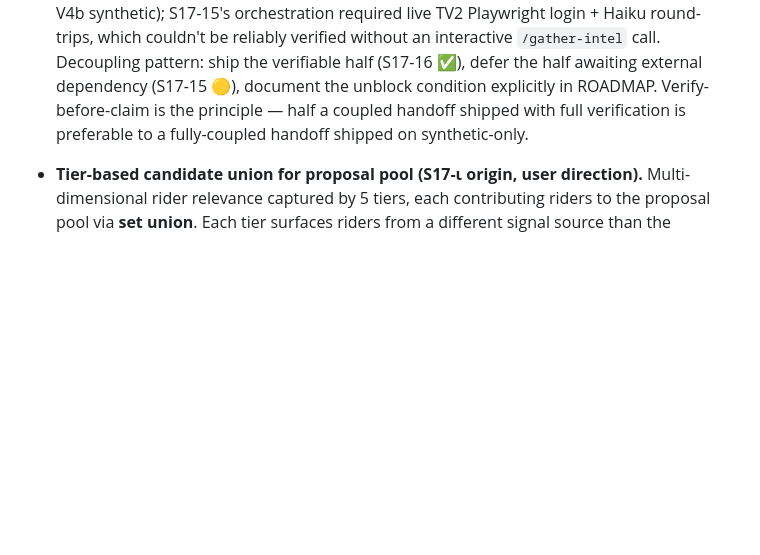
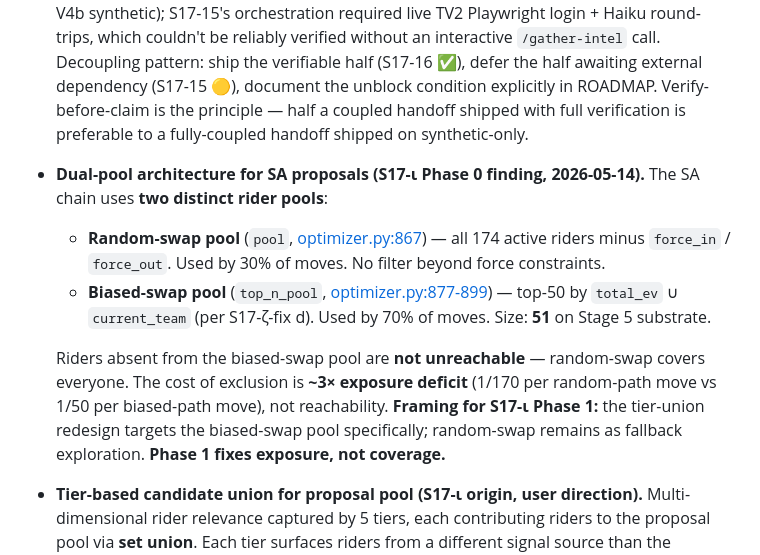
Before and after one commit to lstol/Holdet-v3, a Markdown page: CLAUDE_SESSION.md, the part around the change. GitHub-like rendering; blank space fills up the shorter version.

```diff
--- a/CLAUDE_SESSION.md
+++ b/CLAUDE_SESSION.md
@@ -88,6 +88,11 @@ Commits are typically split: Part 0 alone (roadmap), then Part 1 alone (the work
 - **V4a — same-handoff regression check (not cross-handoff anchor).** Capture optimizer output for a target stage **before** any code change in the current handoff session, apply the change, re-run with the same inputs, verify bit-identical match. Cross-handoff numerical comparisons are fragile because intel JSONs, odds, standings, and holdet snapshots can be modified between handoffs via legitimate dashboard activity — the documented S17-26 / S17-15 / S17-16 numerical baselines (`1,754,129` / `1,740,525` etc.) drifted quickly across S17-15/α/β/γ verifications. Same-handoff pre/post is the reliable shape: pre-deploy snapshot → apply change → post-deploy snapshot → diff. If the change is read-only or doesn't touch optimizer code, V4a is satisfied by construction (note the absence of optimizer-path edits in the commit body). **Origin:** S17-16 verification originated V4a as an absolute-number check; cross-handoff drift across S17-15/α/β surfaced the fragility; S17-γ reformulated.
 - **V4b synthetic-intel injection — diagnostic template for intel-consumer verification.** Hand-craft a structured intel dict and inject it through the optimizer pipeline — write the synthetic intel to `stage_N_intel.json`, or invoke the consumer function directly from a test harness — **without running server / scraper / Haiku**. Gives deterministic, fast verification of consumption logic (multiplier lookup, renormalisation invariant, EV shifts) in seconds rather than minutes. Pattern generalises to any structured-data consumer where the producer is expensive or non-deterministic to invoke. **Current applicability post-S17-γ:** consumer is `build_probabilities` (current stage); the future tier-multiplier consumer in S17-INTEL Phase 3 is the next intended target for this pattern. Forward path no longer has an intel consumer to test (S17-γ revert). **Origin:** S17-16 V4b proved `INTEL_MULT` lookup + total-mass-preservation invariant + forward-prob shifts matching multiplier table.
 - **Coupled handoffs may decouple when one half has verifiable scope and the other depends on external dependencies.** S17-15/16 was coupled but split during execution: S17-16's consumer was verifiable in-session via synthetic intel injection (V4a slider-only + V4b synthetic); S17-15's orchestration required live TV2 Playwright login + Haiku round-trips, which couldn't be reliably verified without an interactive `/gather-intel` call. Decoupling pattern: ship the verifiable half (S17-16 ✅), defer the half awaiting external dependency (S17-15 🟡), document the unblock condition explicitly in ROADMAP. Verify-before-claim is the principle — half a coupled handoff shipped with full verification is preferable to a fully-coupled handoff shipped on synthetic-only.
+- **Dual-pool architecture for SA proposals (S17-ι Phase 0 finding, 2026-05-14).** The SA chain uses **two distinct rider pools**:
+  - **Random-swap pool** (`pool`, [optimizer.py:867](claude/engine/optimizer.py:867)) — all 174 active riders minus `force_in` / `force_out`. Used by 30% of moves. No filter beyond force constraints.
+  - **Biased-swap pool** (`top_n_pool`, [optimizer.py:877-899](claude/engine/optimizer.py:877)) — top-50 by `total_ev` ∪ `current_team` (per S17-ζ-fix d). Used by 70% of moves. Size: **51** on Stage 5 substrate.
+
+  Riders absent from the biased-swap pool are **not unreachable** — random-swap covers everyone. The cost of exclusion is **~3× exposure deficit** (1/170 per random-path move vs 1/50 per biased-path move), not reachability. **Framing for S17-ι Phase 1:** the tier-union redesign targets the biased-swap pool specifically; random-swap remains as fallback exploration. **Phase 1 fixes exposure, not coverage.**
 - **Tier-based candidate union for proposal pool (S17-ι origin, user direction).** Multi-dimensional rider relevance captured by 5 tiers, each contributing riders to the proposal pool via **set union**. Each tier surfaces riders from a different signal source than the optimizer's own current-stage EV ranking; the union is the principled replacement for "top-N by current-stage EV."
   - **Tier 1 — Current-stage favorites by external signal.** Riders with non-zero bookmaker win odds + riders with strong intel signal (`key_signals` `strength="strong"` or equivalent star-rating threshold). Defined by external signal, not by the optimizer's derived EV ranking — avoids circularity.
   - **Tier 2 — GC top-10.** From `stage_{N-1}_standings.json` GC classification.
```
Also changed, not shown: ROADMAP.md (+2 -2 lines).
